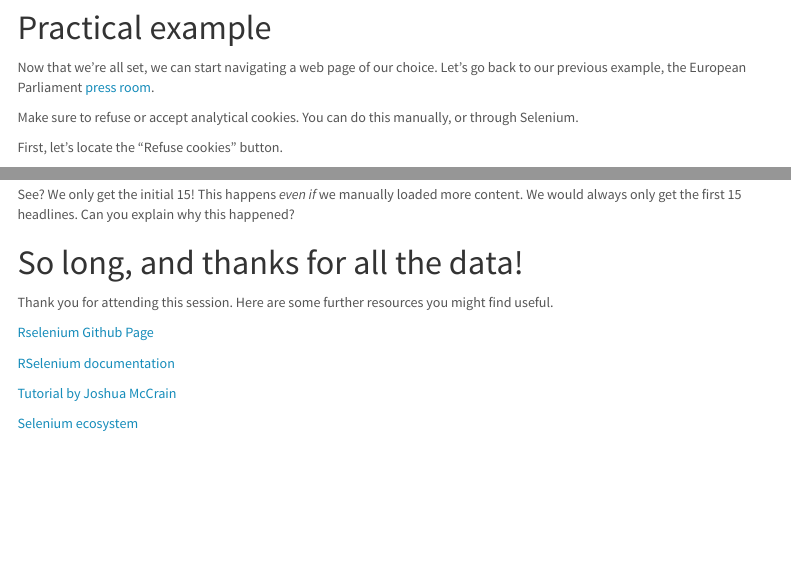
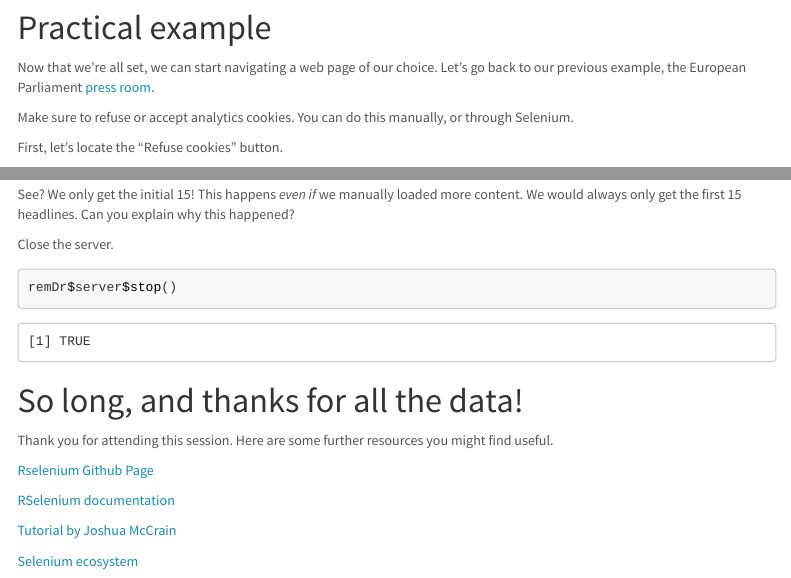
Before and after one commit to intro-to-data-science-21-workshop/03-Lai-Luna-Dynamic_web_scraping-_with_RSelenium-, an R Markdown document (dynamic-web-scraping-RSelenium.Rmd): the page in a window 1100 px wide, from 810 px down, and a second part further down, joined at a grey line. The pictures show the output file dynamic-web-scraping-RSelenium.html that the author committed with the source, opened offline; menus at the side of the page are left out.

Commit message:
Last edits

````diff
--- a/dynamic-web-scraping-RSelenium.Rmd
+++ b/dynamic-web-scraping-RSelenium.Rmd
@@ -64,7 +63,7 @@ Sys.sleep(5)
 ```
 
 
-Make sure to refuse or accept analytical cookies. You can do this manually, or through Selenium.
+Make sure to refuse or accept analytics cookies. You can do this manually, or through Selenium.
 
 First, let's locate the "Refuse cookies" button.
 ```{r}
@@ -136,6 +135,12 @@ headlines_rvest
 ```
 See? We only get the initial 15! This happens *even if* we manually loaded more content. We would always only get the first 15 headlines. Can you explain why this happened?
 
+Close the server.
+```{r}
+remDr$server$stop()
+```
+
+
 # So long, and thanks for all the data!
 Thank you for attending this session. Here are some further resources you might find useful.
 
````
Also changed, not shown: dynamic-web-scraping-RSelenium.html, dynamic-web-scraping-RSelenium.Rmd (3 more changed lines).
